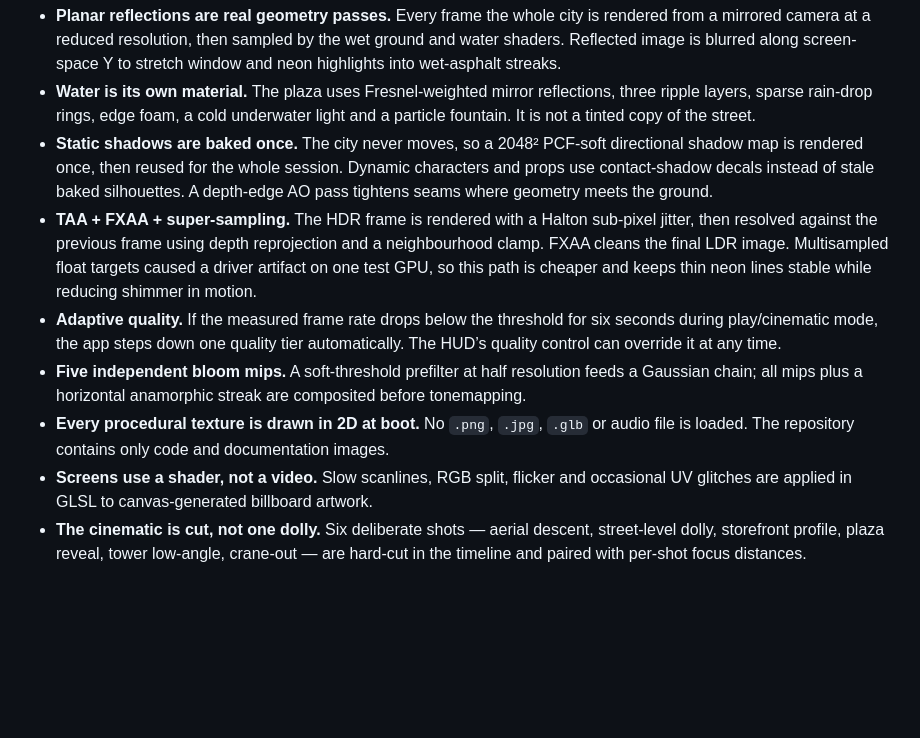
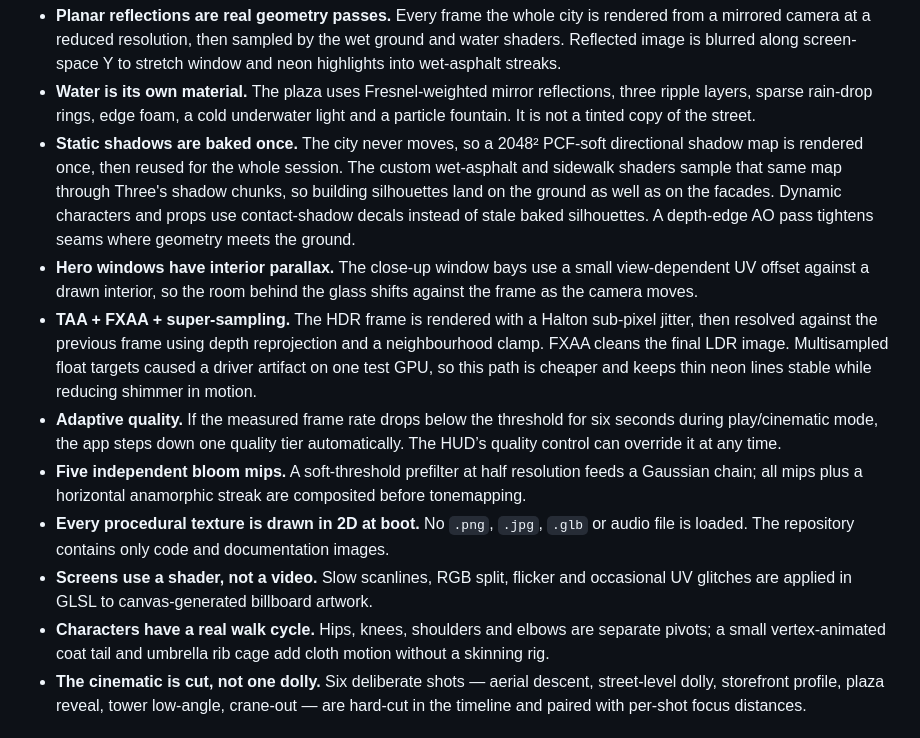
Before and after one commit to Cl0ud-99/neon-district, a Markdown page: README.md, the part around one of its changes. GitHub-like rendering; blank space fills up the shorter version.

```diff
--- a/README.md
+++ b/README.md
@@ -67,12 +67,14 @@ Details worth reading:
 
 - **Planar reflections are real geometry passes.** Every frame the whole city is rendered from a mirrored camera at a reduced resolution, then sampled by the wet ground and water shaders. Reflected image is blurred along screen-space Y to stretch window and neon highlights into wet-asphalt streaks.
 - **Water is its own material.** The plaza uses Fresnel-weighted mirror reflections, three ripple layers, sparse rain-drop rings, edge foam, a cold underwater light and a particle fountain. It is not a tinted copy of the street.
-- **Static shadows are baked once.** The city never moves, so a 2048² PCF-soft directional shadow map is rendered once, then reused for the whole session. Dynamic characters and props use contact-shadow decals instead of stale baked silhouettes. A depth-edge AO pass tightens seams where geometry meets the ground.
+- **Static shadows are baked once.** The city never moves, so a 2048² PCF-soft directional shadow map is rendered once, then reused for the whole session. The custom wet-asphalt and sidewalk shaders sample that same map through Three's shadow chunks, so building silhouettes land on the ground as well as on the facades. Dynamic characters and props use contact-shadow decals instead of stale baked silhouettes. A depth-edge AO pass tightens seams where geometry meets the ground.
+- **Hero windows have interior parallax.** The close-up window bays use a small view-dependent UV offset against a drawn interior, so the room behind the glass shifts against the frame as the camera moves.
 - **TAA + FXAA + super-sampling.** The HDR frame is rendered with a Halton sub-pixel jitter, then resolved against the previous frame using depth reprojection and a neighbourhood clamp. FXAA cleans the final LDR image. Multisampled float targets caused a driver artifact on one test GPU, so this path is cheaper and keeps thin neon lines stable while reducing shimmer in motion.
 - **Adaptive quality.** If the measured frame rate drops below the threshold for six seconds during play/cinematic mode, the app steps down one quality tier automatically. The HUD’s quality control can override it at any time.
 - **Five independent bloom mips.** A soft-threshold prefilter at half resolution feeds a Gaussian chain; all mips plus a horizontal anamorphic streak are composited before tonemapping.
 - **Every procedural texture is drawn in 2D at boot.** No `.png`, `.jpg`, `.glb` or audio file is loaded. The repository contains only code and documentation images.
 - **Screens use a shader, not a video.** Slow scanlines, RGB split, flicker and occasional UV glitches are applied in GLSL to canvas-generated billboard artwork.
+- **Characters have a real walk cycle.** Hips, knees, shoulders and elbows are separate pivots; a small vertex-animated coat tail and umbrella rib cage add cloth motion without a skinning rig.
 - **The cinematic is cut, not one dolly.** Six deliberate shots — aerial descent, street-level dolly, storefront profile, plaza reveal, tower low-angle, crane-out — are hard-cut in the timeline and paired with per-shot focus distances.
 
 ## Audio
```
Also changed, not shown: other parts of README.md (+2 -2 lines), docs/shots/cinema.jpg, docs/shots/hero.jpg, docs/shots/plaza.jpg, docs/shots/street.jpg, docs/shots/title.jpg, docs/shots/water.jpg, 3 other files.
